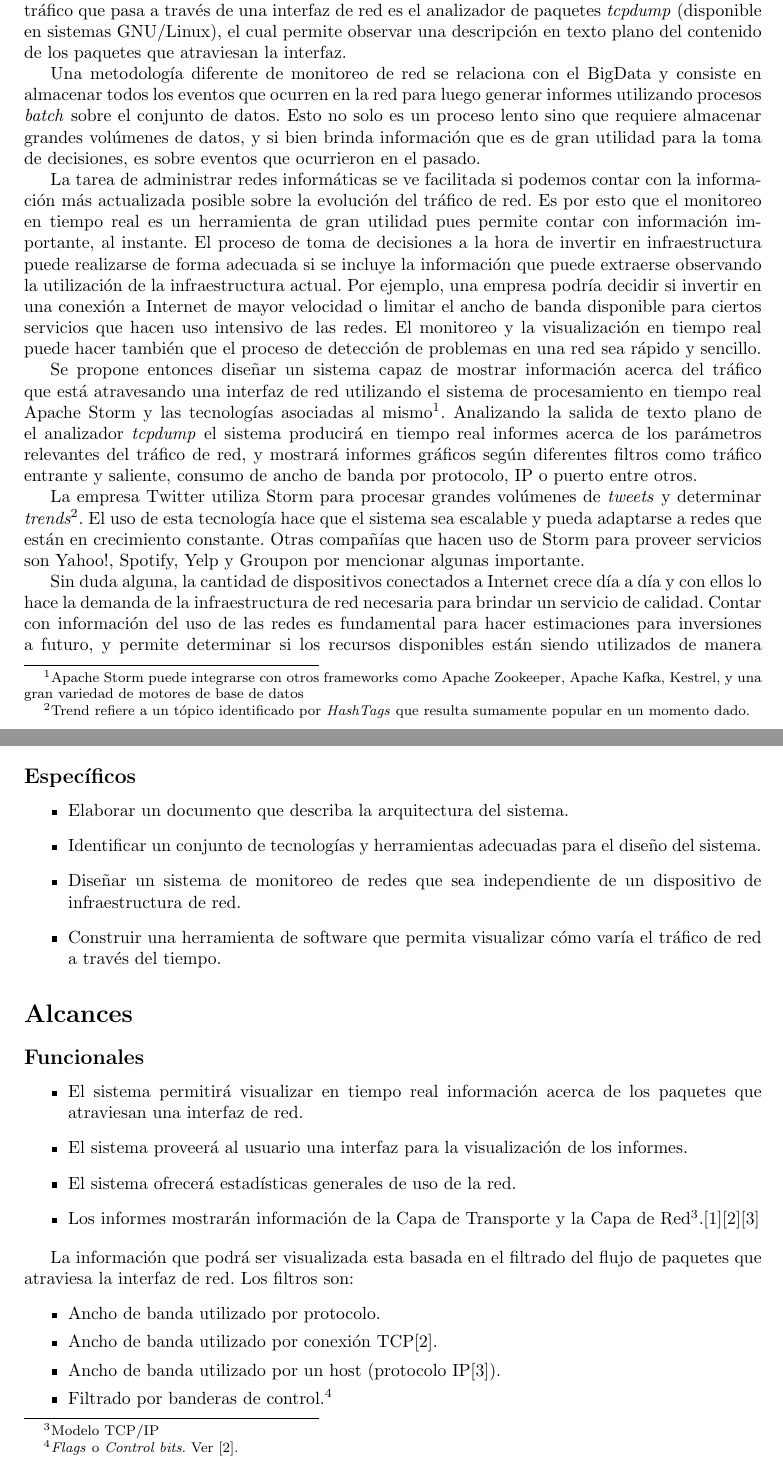
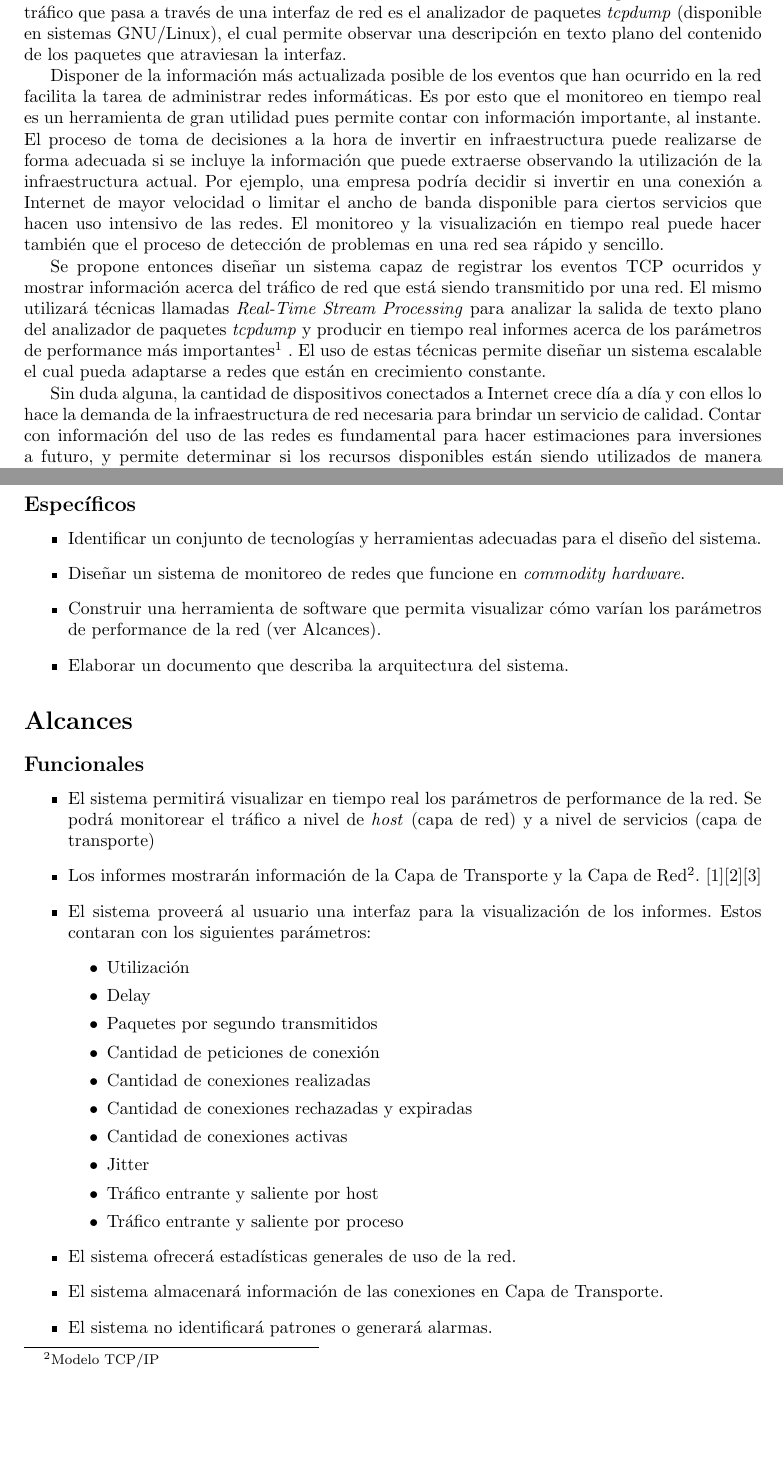
Before and after one commit to lea0014/anteproyecto, a LaTeX book (anteproyecto.tex, which reads justificacion.tex): two parts of pages 3 and 4 of 11, joined at a grey line, cut so that both start at the same text, the shorter picture padded with empty space. The pictures show the PDF file anteproyecto.pdf that the author committed with the source.

Commit message:
Revisados justificación y alcances

```diff
--- a/justificacion.tex
+++ b/justificacion.tex
@@ -4,13 +4,10 @@ Las redes informáticas son esenciales para las operaciones diarias de cualquier
 Algunas de las herramientas disponibles para monitoreo de redes brindan reportes basados en estadísticas. La empresa Cisco\textsuperscript{\textregistered} introduce una característica en algunos modelos de routers y switches llamada NetFlow, la cual permite recolectar información sobre el tráfico de red que atraviesa las distintas interfaces del dispositivo. Sin embargo, estar limitado exclusivamente a modelos particulares de routers y switches significa una desventaja pues en algunas ocasiones no se dispone del hardware mencionado, lo que implica una inversión en infraestructura considerable. Otros fabricantes introducen características similares a NetFlow, pero con nombres diferentes: Traffic Flow de MikroTik, NetStream de HP, entre otros.
 Otra alternativa para monitorear el tráfico que pasa a través de una interfaz de red es el analizador de paquetes \textit{tcpdump} (disponible en sistemas GNU/Linux), el cual permite observar una descripción en texto plano del contenido de los paquetes que atraviesan la interfaz.
 
-Una metodología diferente de monitoreo de red se relaciona con el BigData y consiste en almacenar todos los eventos que ocurren en la red para luego generar informes utilizando procesos \textit{batch} sobre el conjunto de datos. Esto no solo es un proceso lento sino que requiere almacenar grandes volúmenes de datos, y si bien brinda información que es de gran utilidad para la toma de decisiones, es sobre eventos que ocurrieron en el pasado.
+Disponer de la información más actualizada posible de los eventos que han ocurrido en la red facilita la tarea de administrar redes informáticas. Es por esto que el monitoreo en tiempo real es un herramienta de gran utilidad pues permite contar con información importante, al instante. El proceso de toma de decisiones a la hora de invertir en infraestructura puede realizarse de forma adecuada si se incluye la información que puede extraerse observando la utilización de la infraestructura actual. Por ejemplo, una empresa podría decidir si invertir en una conexión a Internet de mayor velocidad o limitar el ancho de banda disponible para ciertos servicios que hacen uso intensivo de las redes. El monitoreo y la visualización en tiempo real puede hacer también que el proceso de detección de problemas en una red sea rápido y sencillo.
 
-La tarea de administrar redes informáticas se ve facilitada si podemos contar con la información más actualizada posible sobre la evolución del tráfico de red. Es por esto que el monitoreo en tiempo real es un herramienta de gran utilidad pues permite contar con información importante, al instante. El proceso de toma de decisiones a la hora de invertir en infraestructura puede realizarse de forma adecuada si se incluye la información que puede extraerse observando la utilización de la infraestructura actual. Por ejemplo, una empresa podría decidir si invertir en una conexión a Internet de mayor velocidad o limitar el ancho de banda disponible para ciertos servicios que hacen uso intensivo de las redes. El monitoreo y la visualización en tiempo real puede hacer también que el proceso de detección de problemas en una red sea rápido y sencillo.
-
-Se propone entonces diseñar un sistema capaz de mostrar información acerca del tráfico que está atravesando una interfaz de red utilizando el sistema de procesamiento en tiempo real Apache Storm y las tecnologías asociadas al mismo\footnote{Apache Storm puede integrarse con otros frameworks como Apache Zookeeper, Apache Kafka, Kestrel, y una gran variedad de motores de base de datos}. Analizando la salida de texto plano de el analizador \textit{tcpdump} el sistema producirá en tiempo real informes acerca de los parámetros relevantes del tráfico de red, y mostrará informes gráficos según diferentes filtros como tráfico entrante y saliente, consumo de ancho de banda por protocolo, IP o puerto entre otros.
-
-La empresa Twitter utiliza Storm para procesar grandes volúmenes de \textit{tweets} y determinar \textit{trends\footnote{Trend refiere a un tópico identificado por \textit{HashTags} que resulta sumamente popular en un momento dado.}}. El uso de esta tecnología hace que el sistema sea escalable y pueda adaptarse a redes que están en crecimiento constante. Otras compañías que hacen uso de Storm para proveer servicios son Yahoo!, Spotify, Yelp y Groupon por mencionar algunas importante.
+Se propone entonces diseñar un sistema capaz de registrar los eventos TCP ocurridos y mostrar información acerca del tráfico de red que está siendo transmitido por una red. El mismo utilizará técnicas llamadas \textit{Real-Time Stream Processing} para analizar la salida de texto plano del analizador de paquetes \textit{tcpdump} y producir en tiempo real informes acerca de los parámetros de performance más importantes\footnote{IP Performance Metrics Working Group https://datatracker.ietf.org/wg/ippm/documents/ (IPPM)}
+. El uso de estas técnicas permite diseñar un sistema escalable el cual pueda adaptarse a redes que están en crecimiento constante.
 
 Sin duda alguna, la cantidad de dispositivos conectados a Internet crece día a día y con ellos lo hace la demanda de la infraestructura de red necesaria para brindar un servicio de calidad. Contar con información del uso de las redes es fundamental para hacer estimaciones para inversiones a futuro, y permite determinar si los recursos disponibles están siendo utilizados de manera eficiente.
 
@@ -18,33 +15,36 @@ Finalmente, contar con esta información es una gran ayuda para mejorar la segur
 
 \section*{Objetivos}
 \subsection*{Generales}
-Diseñar un sistema que permita visualizar en tiempo real información acerca del tráfico de red que atraviesa una interfaz de red.
+Diseñar un sistema que permita monitorear en tiempo real parámetros de performance del tráfico que atraviesa una interfaz de red.
 \subsection*{Específicos}
 \begin{itemize}
+
+\item Identificar un conjunto de tecnologías y herramientas adecuadas para el diseño del sistema.
+\item Diseñar un sistema de monitoreo de redes que funcione en \textit{commodity hardware}.
+\item Construir una herramienta de software que permita visualizar cómo varían los parámetros de performance de la red (ver Alcances).
 \item Elaborar un documento que describa la arquitectura del sistema.
-\item Identificar un conjunto de tecnologías y herramientas adecuadas para el diseño del sistema.
-\item Diseñar un sistema de monitoreo de redes que sea independiente de un dispositivo de infraestructura de red.
-\item Construir una herramienta de software que permita visualizar cómo varía el tráfico de red a través del tiempo.
-
 \end{itemize}
 
 \section*{Alcances}
 
 \subsection*{Funcionales}
 \begin{itemize}
-	\item El sistema permitirá visualizar en tiempo real información acerca de los paquetes que atraviesan una interfaz de red.
-	\item El sistema proveerá al usuario una interfaz para la visualización de los informes.
+	\item El sistema permitirá visualizar en tiempo real los parámetros de performance de la red. Se podrá monitorear el tráfico a nivel de \textit{host} (capa de red) y a nivel de servicios (capa de transporte)
+	\item Los informes mostrarán información de la Capa de Transporte y la Capa de Red\footnote{Modelo TCP/IP}. \cite{rfc791}\cite{rfc793}\cite{rfc1180}
+	\item El sistema proveerá al usuario una interfaz para la visualización de los informes. Estos contaran con los siguientes parámetros:
+	\begin{itemize}
+		\item Utilización de la red
+		\item Paquetes por segundo transmitidos
+		\item Cantidad de peticiones de conexión
+		\item Cantidad de conexiones realizadas
+		\item Cantidad de conexiones rechazadas y expiradas
+		\item Cantidad de conexiones activas
+		\item Tráfico entrante y saliente por host
+		\item Tráfico entrante y saliente por proceso
+	\end{itemize}
 	\item El sistema ofrecerá estadísticas generales de uso de la red.
-	\item Los informes mostrarán información de la Capa de Transporte y la Capa de Red\footnote{Modelo TCP/IP}.\cite{rfc791}\cite{rfc793}\cite{rfc1180}
-\end{itemize}
-
-La información que podrá ser visualizada esta basada en el filtrado del flujo de paquetes que atraviesa la interfaz de red. Los filtros son:
-\begin{itemize}
-\setlength{\itemsep}{0pt}
-	\item Ancho de banda utilizado por protocolo.
-	\item Ancho de banda utilizado por conexión TCP\cite{rfc793}.
-	\item Ancho de banda utilizado por un host  (protocolo IP\cite{rfc1180}).
-	\item Filtrado por banderas de control.\footnote{\textit{Flags} o \textit{Control bits}. Ver \cite{rfc793}.}
+	\item El sistema almacenará información de las conexiones establecidas y terminadas que ocurrieron en la red.
+	\item El sistema no identificará patrones o generará alarmas.
 \end{itemize}
 
 \subsection*{No Funcionales}
```
Also changed, not shown: anteproyecto.tex (+1 -1 lines), resumen.tex (+2 -2 lines), anteproyecto.pdf, justificacion.tex (2 more changed lines).
